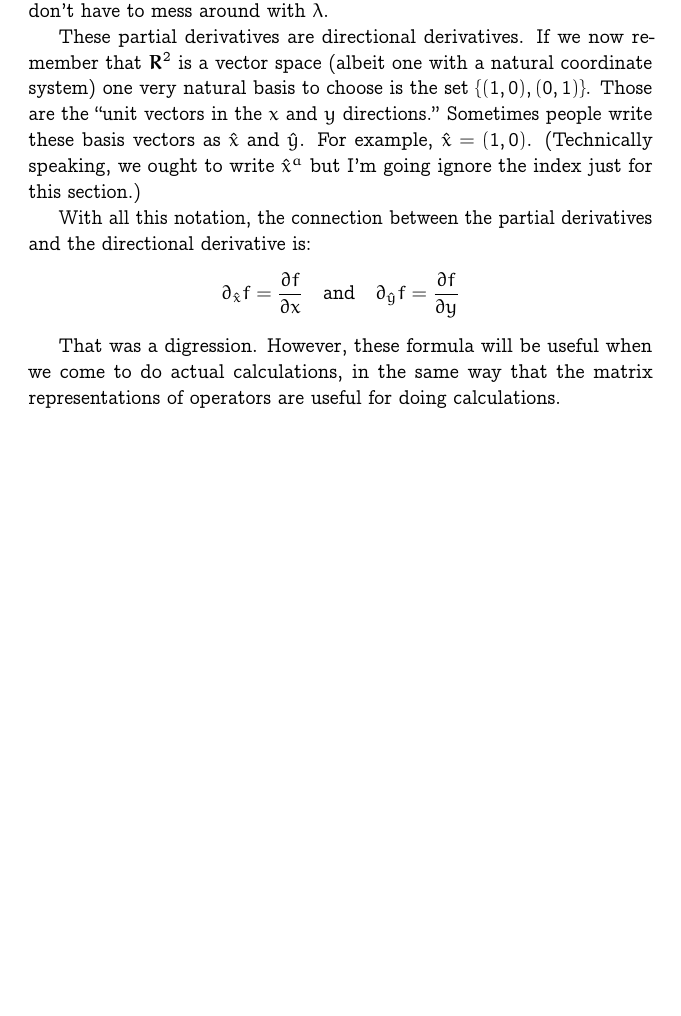
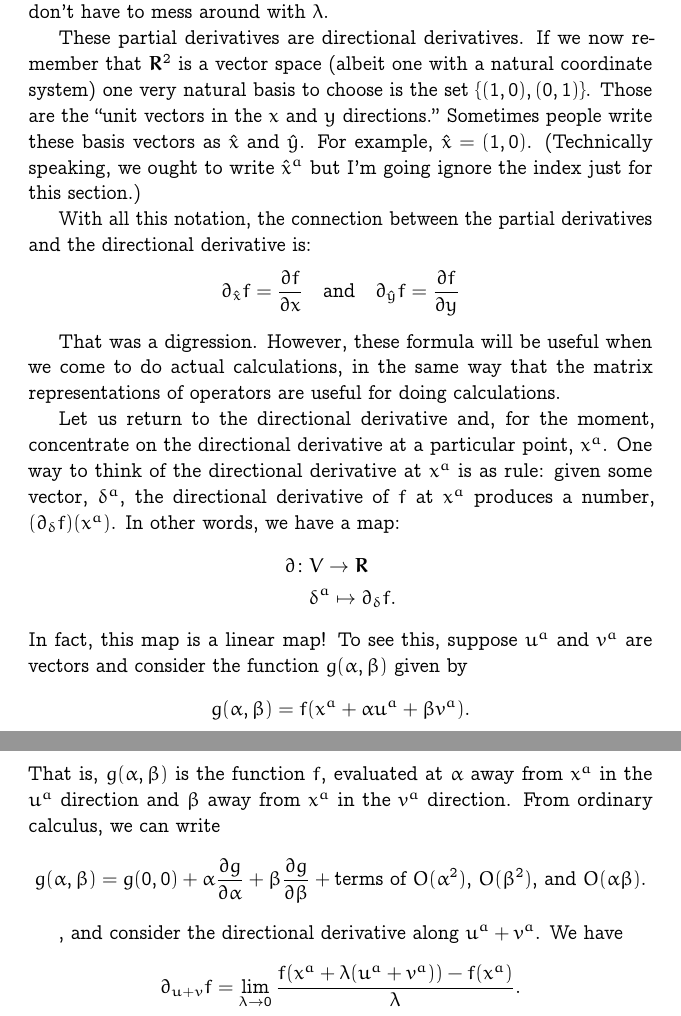
Before and after one commit to alan-turing-institute/notes-on-data-science, a LaTeX document (notes/optimisation.tex): part of page 6 of 6 before the commit and two parts of pages 6 and 7 of 7 after it, the two joined at a grey line, cut so that both start at the same text, the shorter picture padded with empty space. Compiled offline with pdfLaTeX.

Commit message:
Edits to optimisation

```diff
--- a/notes/optimisation.tex
+++ b/notes/optimisation.tex
@@ -6,9 +6,10 @@
 \usepackage{amsmath}
 \usepackage{bm}
 \usepackage{microtype}
-%\usepackage[medium, compact]{titlesec}
-\usepackage[inline]{asymptote}
-\usepackage{tikz-cd}
+\usepackage{booktabs}
+% \usepackage[medium, compact]{titlesec}
+%\usepackage[inline]{asymptote}
+%\usepackage{tikz-cd}
 \DeclareFontSeriesDefault[rm]{bf}{sbc}
 % \usepackage{amssymb}
 %% Turing grid is 21 columns (of 1cm if we are using A4)
@@ -348,6 +372,38 @@ That was a digression. However, these formula will be useful when we
 come to do actual calculations, in the same way that the matrix
 representations of operators are useful for doing calculations.
 
+Let us return to the directional derivative and, for the moment,
+concentrate on the directional derivative at a particular
+point,~$x^a$. One way to think of the directional derivative at $x^a$
+is as rule: given some vector, $\delta^a$, the directional derivative of
+$f$ at $x^a$ produces a number, $(\partial_\delta f)(x^a)$. In other words, we
+have a map:
+\begin{align*}
+  \partial \colon & V \to \setR \\
+           & \delta^a \mapsto \partial_\delta f.
+\end{align*}
+In fact, this map is a linear map! To see this, suppose $u^a$ and
+$v^a$ are vectors and consider the function $g(\alpha,\beta)$ given by
+\begin{equation*}
+  g(\alpha,\beta) = f(x^a + \alpha u^a + \beta v^a).
+\end{equation*}
+That is, $g(\alpha,\beta)$ is the function $f$, evaluated at $\alpha$ away from $x^a$
+in the $u^a$ direction and $\beta$ away from $x^a$ in the $v^a$
+direction. From ordinary calculus, we can write
+\begin{equation*}
+  g(\alpha,\beta) = g(0,0) + \alpha\frac{\partial g}{\partial \alpha} + \beta\frac{\partial g}{\partial \beta} +
+  \text{terms of $O(\alpha^2)$, $O(\beta^2)$, and $O(\alpha\beta)$}.
+\end{equation*}
+
+
+
+
+, and consider the directional derivative along
+$u^a+v^a$. We have
+\begin{equation*}
+\partial_{u+v}f = \lim_{\lambda\to 0}\frac{f(x^a + \lambda(u^a+v^a)) - f(x^a)}{\lambda}.
+\end{equation*}
+
 
 
 
```
Also changed, not shown: notes/optimisation.tex (39 more changed lines).
